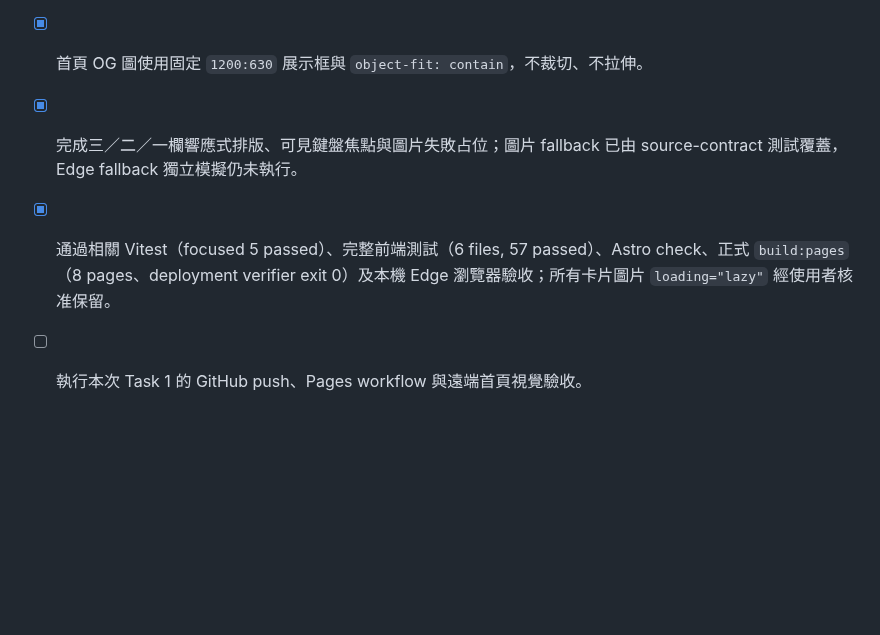
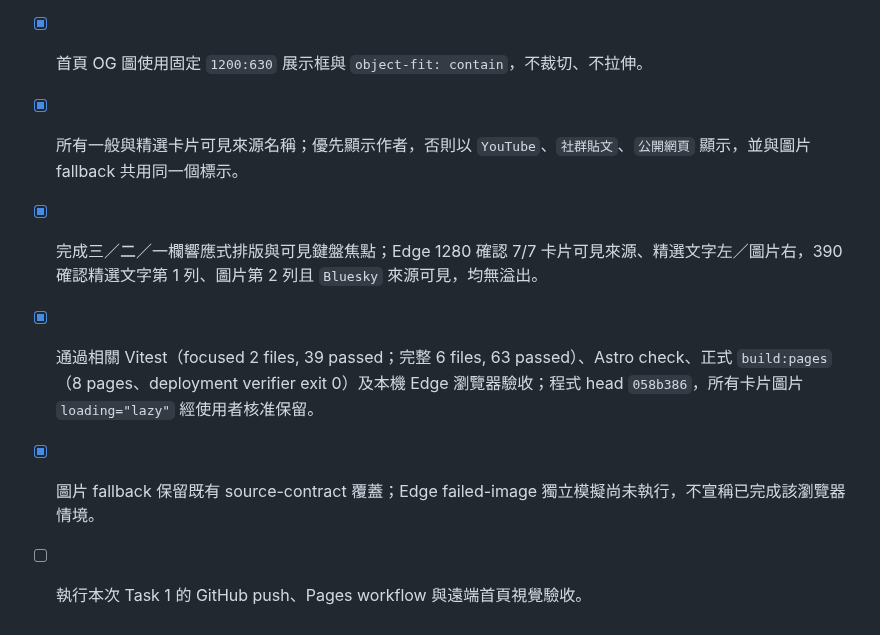
Before and after one commit to yamopeng0918/AI-Summary, a Markdown page: todo.md, the part around the change. GitHub-like rendering; blank space fills up the shorter version.

```diff
--- a/todo.md
+++ b/todo.md
@@ -156,6 +156,8 @@
 
 - [x] 將最新已發布摘要呈現為編輯雜誌風精選卡片，並維持所有摘要共用既有搜尋、分類及排序流程。
 - [x] 首頁 OG 圖使用固定 `1200:630` 展示框與 `object-fit: contain`，不裁切、不拉伸。
-- [x] 完成三／二／一欄響應式排版、可見鍵盤焦點與圖片失敗占位；圖片 fallback 已由 source-contract 測試覆蓋，Edge fallback 獨立模擬仍未執行。
-- [x] 通過相關 Vitest（focused 5 passed）、完整前端測試（6 files, 57 passed）、Astro check、正式 `build:pages`（8 pages、deployment verifier exit 0）及本機 Edge 瀏覽器驗收；所有卡片圖片 `loading="lazy"` 經使用者核准保留。
+- [x] 所有一般與精選卡片可見來源名稱；優先顯示作者，否則以 `YouTube`、`社群貼文`、`公開網頁` 顯示，並與圖片 fallback 共用同一個標示。
+- [x] 完成三／二／一欄響應式排版與可見鍵盤焦點；Edge 1280 確認 7/7 卡片可見來源、精選文字左／圖片右，390 確認精選文字第 1 列、圖片第 2 列且 `Bluesky` 來源可見，均無溢出。
+- [x] 通過相關 Vitest（focused 2 files, 39 passed；完整 6 files, 63 passed）、Astro check、正式 `build:pages`（8 pages、deployment verifier exit 0）及本機 Edge 瀏覽器驗收；程式 head `058b386`，所有卡片圖片 `loading="lazy"` 經使用者核准保留。
+- [x] 圖片 fallback 保留既有 source-contract 覆蓋；Edge failed-image 獨立模擬尚未執行，不宣稱已完成該瀏覽器情境。
 - [ ] 執行本次 Task 1 的 GitHub push、Pages workflow 與遠端首頁視覺驗收。
```
Also changed, not shown: progress.md (+5 -5 lines).
